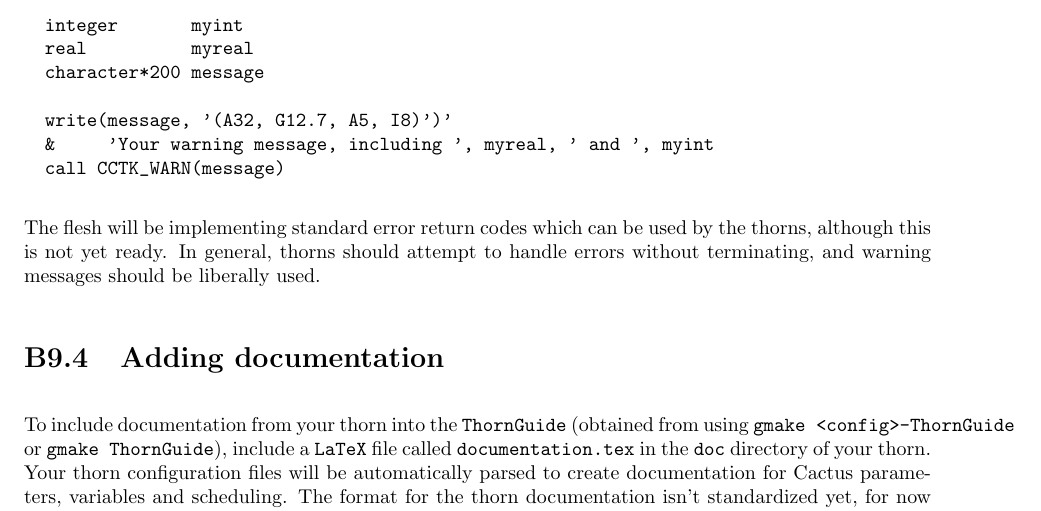
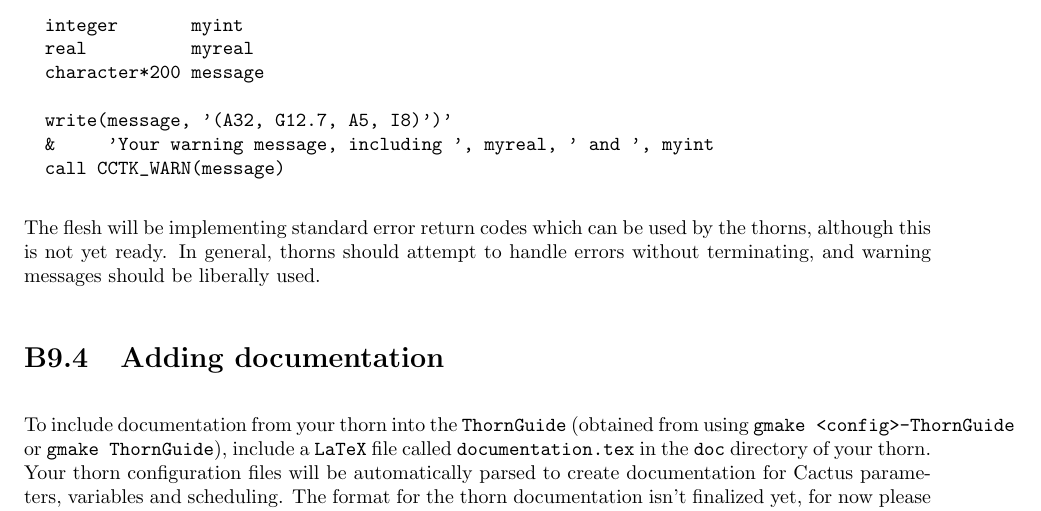
Before and after one commit to max-morris/Cactus, a LaTeX document (doc/UsersGuide/UsersGuide.tex, which reads doc/UsersGuide/ThornWriters.tex): part of page 72 of 297, cut so that both start at the same text. Compiled offline with pdfLaTeX.

```diff
--- a/doc/UsersGuide/ThornWriters.tex
+++ b/doc/UsersGuide/ThornWriters.tex
@@ -2946,7 +2946,7 @@
 in the {\tt doc} directory of your thorn. Your thorn configuration
 files will be automatically parsed to create documentation for
 Cactus parameters, variables and scheduling. The format
-for the thorn documentation isn't standardized yet, for now please use
+for the thorn documentation isn't finalized yet, for now please use
 the following format:
 \begin{verbatim}
 \documentclass{article}
```
